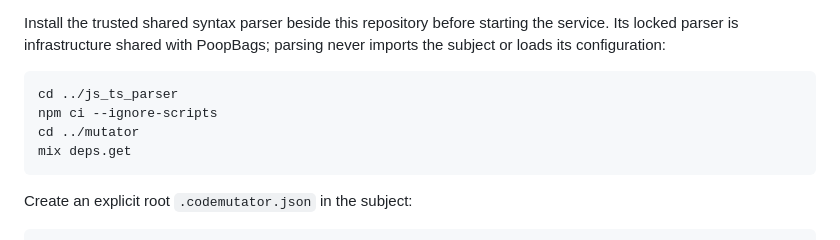
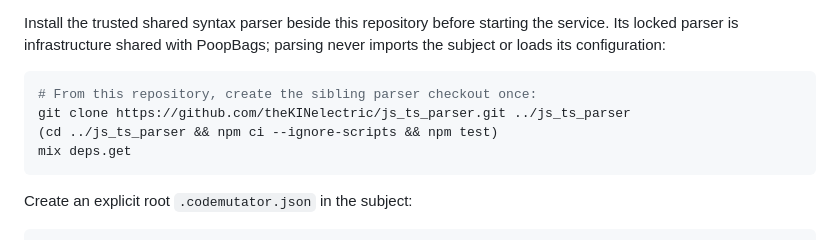
Before and after one commit to theKINelectric/codemutator, a Markdown page: README.md, the part around the change. Rendered like a GitHub page.

Commit message:
Document GitHub parser setup so fresh clones find their syntax buddy

````diff
--- a/README.md
+++ b/README.md
@@ -90,9 +90,9 @@ the service. Its locked parser is infrastructure shared with PoopBags; parsing
 never imports the subject or loads its configuration:
 
 ```sh
-cd ../js_ts_parser
-npm ci --ignore-scripts
-cd ../mutator
+# From this repository, create the sibling parser checkout once:
+git clone https://github.com/theKINelectric/js_ts_parser.git ../js_ts_parser
+(cd ../js_ts_parser && npm ci --ignore-scripts && npm test)
 mix deps.get
 ```
 
````
